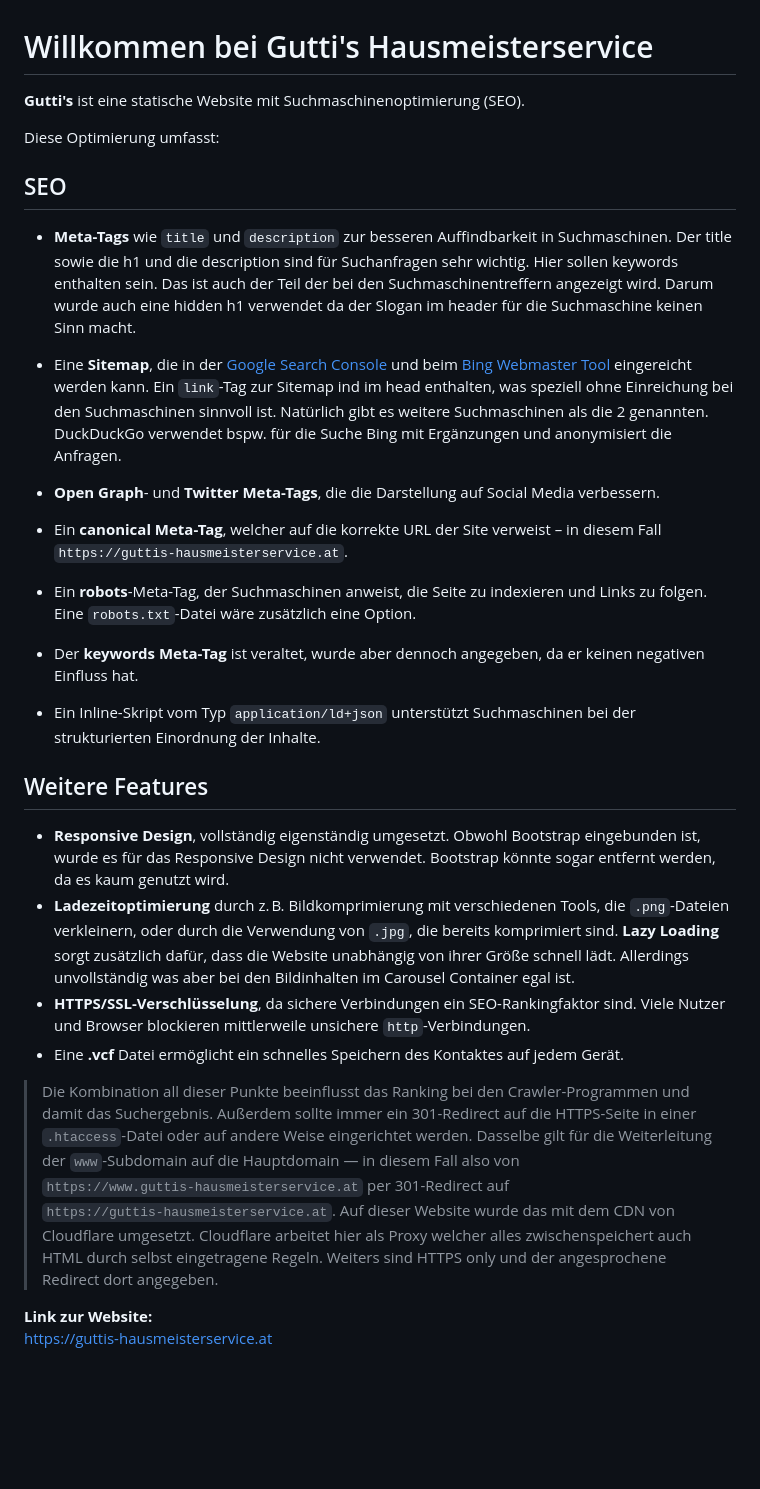
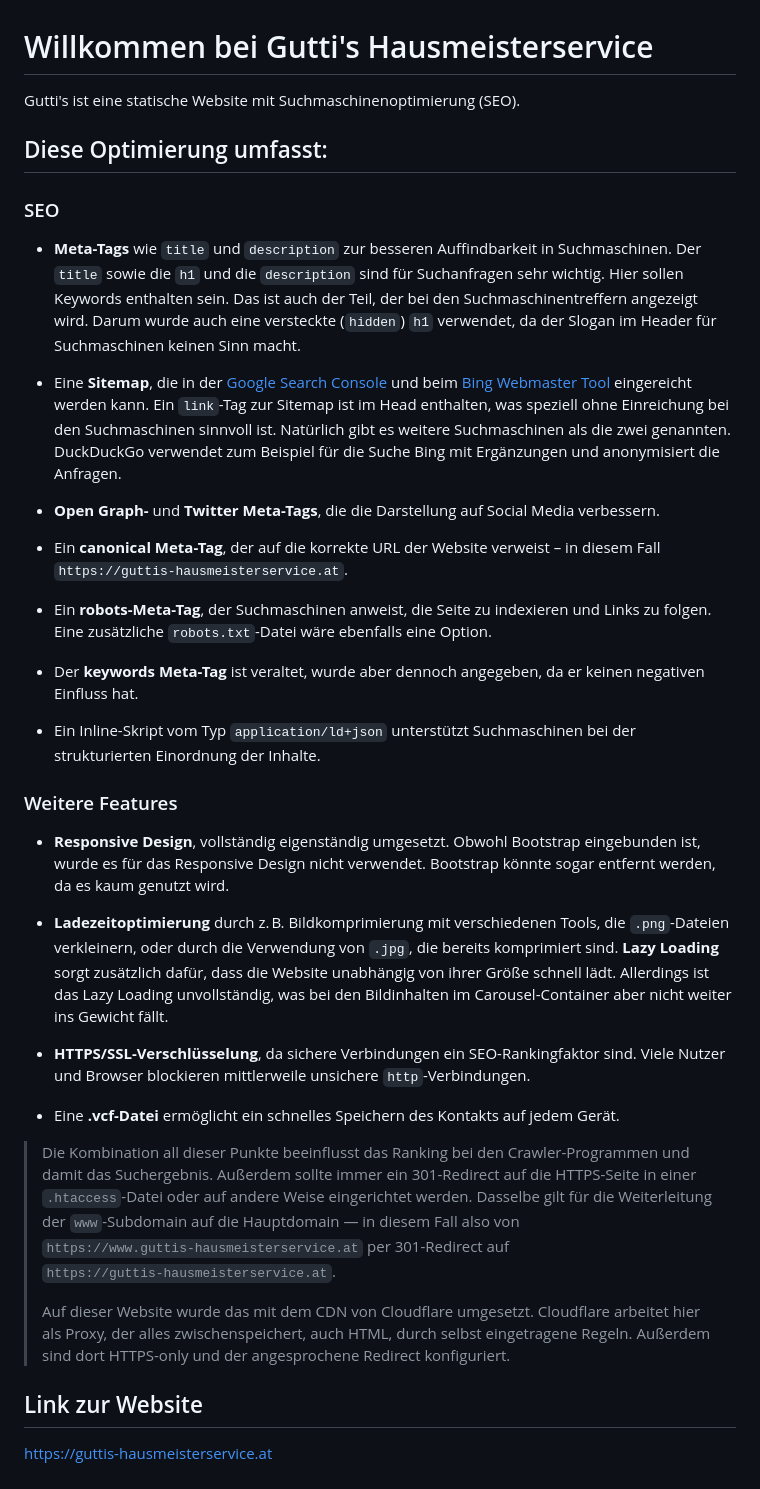
Before and after one commit to 123Matthias/Guttis, a Markdown page: README.md, the part around the change. Drawn GitHub-style; blank space fills up the shorter version.

Commit message:
Update README.md
Tippfehler mit AI ausgebessert

```diff
--- a/README.md
+++ b/README.md
@@ -1,32 +1,41 @@
 # Willkommen bei Gutti's Hausmeisterservice
 
-**Gutti's** ist eine statische Website mit Suchmaschinenoptimierung (SEO).
+Gutti's ist eine statische Website mit Suchmaschinenoptimierung (SEO).
 
-Diese Optimierung umfasst:
+## Diese Optimierung umfasst:
 
-## SEO
+### SEO
 
-- **Meta-Tags** wie `title` und `description` zur besseren Auffindbarkeit in Suchmaschinen. Der title sowie die h1 und die description sind für Suchanfragen sehr wichtig. Hier sollen keywords enthalten sein. Das ist auch der Teil der bei den Suchmaschinentreffern angezeigt wird. Darum wurde auch eine hidden h1 verwendet da der Slogan im header für die Suchmaschine keinen Sinn macht.
+- **Meta-Tags** wie `title` und `description` zur besseren Auffindbarkeit in Suchmaschinen. Der `title` sowie die `h1` und die `description` sind für Suchanfragen sehr wichtig. Hier sollen Keywords enthalten sein. Das ist auch der Teil, der bei den Suchmaschinentreffern angezeigt wird. Darum wurde auch eine versteckte (`hidden`) `h1` verwendet, da der Slogan im Header für Suchmaschinen keinen Sinn macht.
 
-- Eine **Sitemap**, die in der [Google Search Console](https://search.google.com/search-console/about) und beim [Bing Webmaster Tool](https://www.bing.com/webmasters) eingereicht werden kann. Ein `link`-Tag zur Sitemap ind im head enthalten, was speziell ohne Einreichung bei den Suchmaschinen sinnvoll ist. Natürlich gibt es weitere Suchmaschinen als die 2 genannten. DuckDuckGo verwendet bspw. für die Suche Bing mit Ergänzungen und anonymisiert die Anfragen.
+- Eine **Sitemap**, die in der [Google Search Console](https://search.google.com/search-console/about) und beim [Bing Webmaster Tool](https://www.bing.com/webmasters) eingereicht werden kann. Ein `link`-Tag zur Sitemap ist im Head enthalten, was speziell ohne Einreichung bei den Suchmaschinen sinnvoll ist. Natürlich gibt es weitere Suchmaschinen als die zwei genannten. DuckDuckGo verwendet zum Beispiel für die Suche Bing mit Ergänzungen und anonymisiert die Anfragen.
 
-- **Open Graph**- und **Twitter Meta-Tags**, die die Darstellung auf Social Media verbessern.
-- Ein **canonical Meta-Tag**, welcher auf die korrekte URL der Site verweist – in diesem Fall `https://guttis-hausmeisterservice.at`.
-- Ein **robots**-Meta-Tag, der Suchmaschinen anweist, die Seite zu indexieren und Links zu folgen. Eine `robots.txt`-Datei wäre zusätzlich eine Option.
+- **Open Graph-** und **Twitter Meta-Tags**, die die Darstellung auf Social Media verbessern.
+
+- Ein **canonical Meta-Tag**, der auf die korrekte URL der Website verweist – in diesem Fall `https://guttis-hausmeisterservice.at`.
+
+- Ein **robots-Meta-Tag**, der Suchmaschinen anweist, die Seite zu indexieren und Links zu folgen. Eine zusätzliche `robots.txt`-Datei wäre ebenfalls eine Option.
+
 - Der **keywords Meta-Tag** ist veraltet, wurde aber dennoch angegeben, da er keinen negativen Einfluss hat.
+
 - Ein Inline-Skript vom Typ `application/ld+json` unterstützt Suchmaschinen bei der strukturierten Einordnung der Inhalte.
 
-## Weitere Features
+### Weitere Features
 
 - **Responsive Design**, vollständig eigenständig umgesetzt. Obwohl Bootstrap eingebunden ist, wurde es für das Responsive Design nicht verwendet. Bootstrap könnte sogar entfernt werden, da es kaum genutzt wird.
-- **Ladezeitoptimierung** durch z. B. Bildkomprimierung mit verschiedenen Tools, die `.png`-Dateien verkleinern, oder durch die Verwendung von `.jpg`, die bereits komprimiert sind. **Lazy Loading** sorgt zusätzlich dafür, dass die Website unabhängig von ihrer Größe schnell lädt. Allerdings unvollständig was aber bei den Bildinhalten im Carousel Container egal ist.
+
+- **Ladezeitoptimierung** durch z. B. Bildkomprimierung mit verschiedenen Tools, die `.png`-Dateien verkleinern, oder durch die Verwendung von `.jpg`, die bereits komprimiert sind. **Lazy Loading** sorgt zusätzlich dafür, dass die Website unabhängig von ihrer Größe schnell lädt. Allerdings ist das Lazy Loading unvollständig, was bei den Bildinhalten im Carousel-Container aber nicht weiter ins Gewicht fällt.
+
 - **HTTPS/SSL-Verschlüsselung**, da sichere Verbindungen ein SEO-Rankingfaktor sind. Viele Nutzer und Browser blockieren mittlerweile unsichere `http`-Verbindungen.
-- Eine **.vcf** Datei ermöglicht ein schnelles Speichern des Kontaktes auf jedem Gerät.
+
+- Eine **.vcf-Datei** ermöglicht ein schnelles Speichern des Kontakts auf jedem Gerät.
 
 > Die Kombination all dieser Punkte beeinflusst das Ranking bei den Crawler-Programmen und damit das Suchergebnis. Außerdem sollte immer ein 301-Redirect auf die HTTPS-Seite in einer `.htaccess`-Datei oder auf andere Weise eingerichtet werden. Dasselbe gilt für die Weiterleitung der `www`-Subdomain auf die Hauptdomain — in diesem Fall also von
 > `https://www.guttis-hausmeisterservice.at` per 301-Redirect auf
 > `https://guttis-hausmeisterservice.at`.
-> Auf dieser Website wurde das mit dem CDN von Cloudflare umgesetzt. Cloudflare arbeitet hier als Proxy welcher alles zwischenspeichert auch HTML durch selbst eingetragene Regeln. Weiters sind HTTPS only und der angesprochene Redirect dort angegeben.
+>
+> Auf dieser Website wurde das mit dem CDN von Cloudflare umgesetzt. Cloudflare arbeitet hier als Proxy, der alles zwischenspeichert, auch HTML, durch selbst eingetragene Regeln. Außerdem sind dort HTTPS-only und der angesprochene Redirect konfiguriert.
 
-**Link zur Website:**
+## Link zur Website
+
 [https://guttis-hausmeisterservice.at](https://guttis-hausmeisterservice.at)
```
